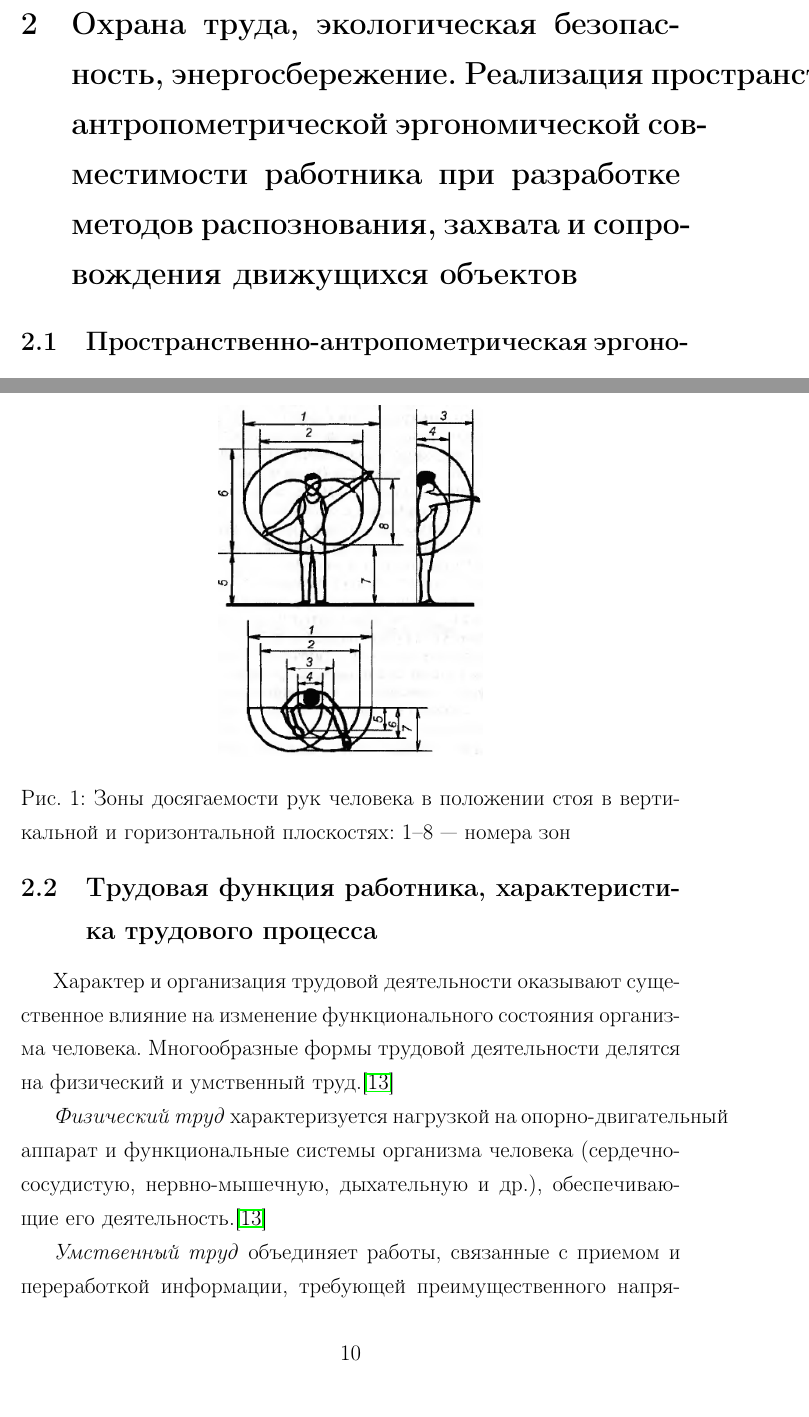
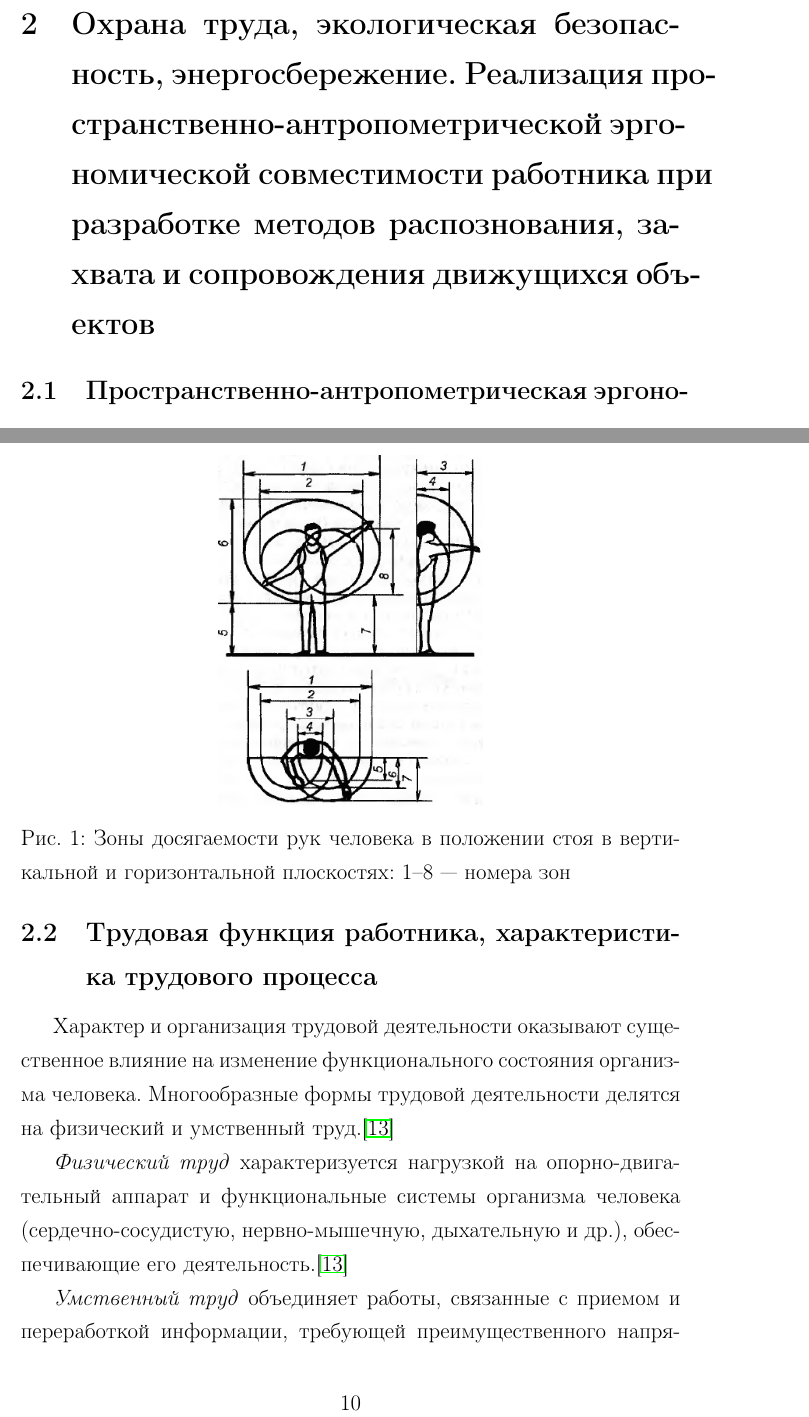
Before and after one commit to ichernetsky/diploma-report, a LaTeX thesis (diploma.tex, which reads laborprotection.tex): two parts of pages 9 and 11 of 36, joined at a grey line, cut so that both start at the same text. Compiled offline with pdfLaTeX; a LaTeX package or settings file that is missing is left out.

Commit message:
Missed package; several \hyp{}s

```diff
--- a/diploma.tex
+++ b/diploma.tex
@@ -10,12 +10,12 @@
 \usepackage{amsmath}
 \usepackage{amssymb}
 \usepackage{ragged2e}
-
+\usepackage{multirow}
+\usepackage{algorithmic}
 \usepackage{tabularx}
-\usepackage{multirow}
-
-\usepackage{algorithmic}
 \usepackage{xtab}
+\usepackage{subfig}
+\usepackage{hyphenat}
 
 % double spacing between lines
 \linespread{1.3}
--- a/laborprotection.tex
+++ b/laborprotection.tex
@@ -1,4 +1,4 @@
-\section{Охрана труда, экологическая безопасность, энергосбережение. Реализация пространственно-антропометрической эргономической совместимости работника при разработке методов распознования, захвата и сопровождения движущихся объектов}
+\section{Охрана труда, экологическая безопасность, энергосбережение. Реализация пространственно\hyp{}антропометрической эргономической совместимости работника при разработке методов распознования, захвата и сопровождения движущихся объектов}
 
 \subsection{Пространственно-антропометрическая эргономическая совместимость и ее сущность}
 \emph{Эргономика} --- это научная дисциплина, комплексно изучающая человека в конкретных условиях его деятельности в современном производстве. Основной объект исследования эргономики --- \emph{система ``человек--машина''}. Эргономические исследования и разработки заключаются в изучении человеко-машинных систем, а именно в исследовании характеристик человека, машины, окружающей среды, характера взаимодействия этих компонентов в конкретных условиях и организации производственной зоны, создании рабочих мест, машин, пультов управления, обеспечивающих максимальное удобство для человека, оптимальные условия взаимодействия с машиной и объектом управления.\cite{devisilov09}
@@ -30,7 +30,7 @@
 \subsection{Трудовая функция работника, характеристика трудового процесса}
 Характер и организация трудовой деятельности оказывают существенное влияние на изменение функционального состояния организма человека. Многообразные формы трудовой деятельности делятся на физический и умственный труд.\cite{belov09}
 
-\emph{Физический труд} характеризуется нагрузкой на опорно-двигательный аппарат и функциональные системы организма человека (сердечно-сосудистую, нервно-мышечную, дыхательную и др.), обеспечивающие его деятельность.\cite{belov09}
+\emph{Физический труд} характеризуется нагрузкой на опорно\hyp{}двигательный аппарат и функциональные системы организма человека (сердечно-сосудистую, нервно-мышечную, дыхательную и др.), обеспечивающие его деятельность.\cite{belov09}
 
 \emph{Умственный труд} объединяет работы, связанные с приемом и переработкой информации, требующей преимущественного напряжения сенсорного аппарата, внимания, памяти, а также активизации процессов мышления, эмоциональной сферы. Для данного вида труда характерна \emph{гипокинезия}, т.е. значительное снижение двигательной активности человека, приводящее к ухудшению реактивности организма и повышению эмоционального напряжения. Гипокинезия является одним из условий формирования сердечно-сосудистой патологии у лиц умственного труда. Длительная умственная нагрузка оказывает угнетающее влияние на психическую деятельность: ухудшаются функции внимания (объем, концентрация, переключение), памяти (кратковременной и долговременной), восприятия (появляется большое число ошибок).\cite{belov09}
 
```
Also changed, not shown: laborprotection.tex (2 more changed lines).
